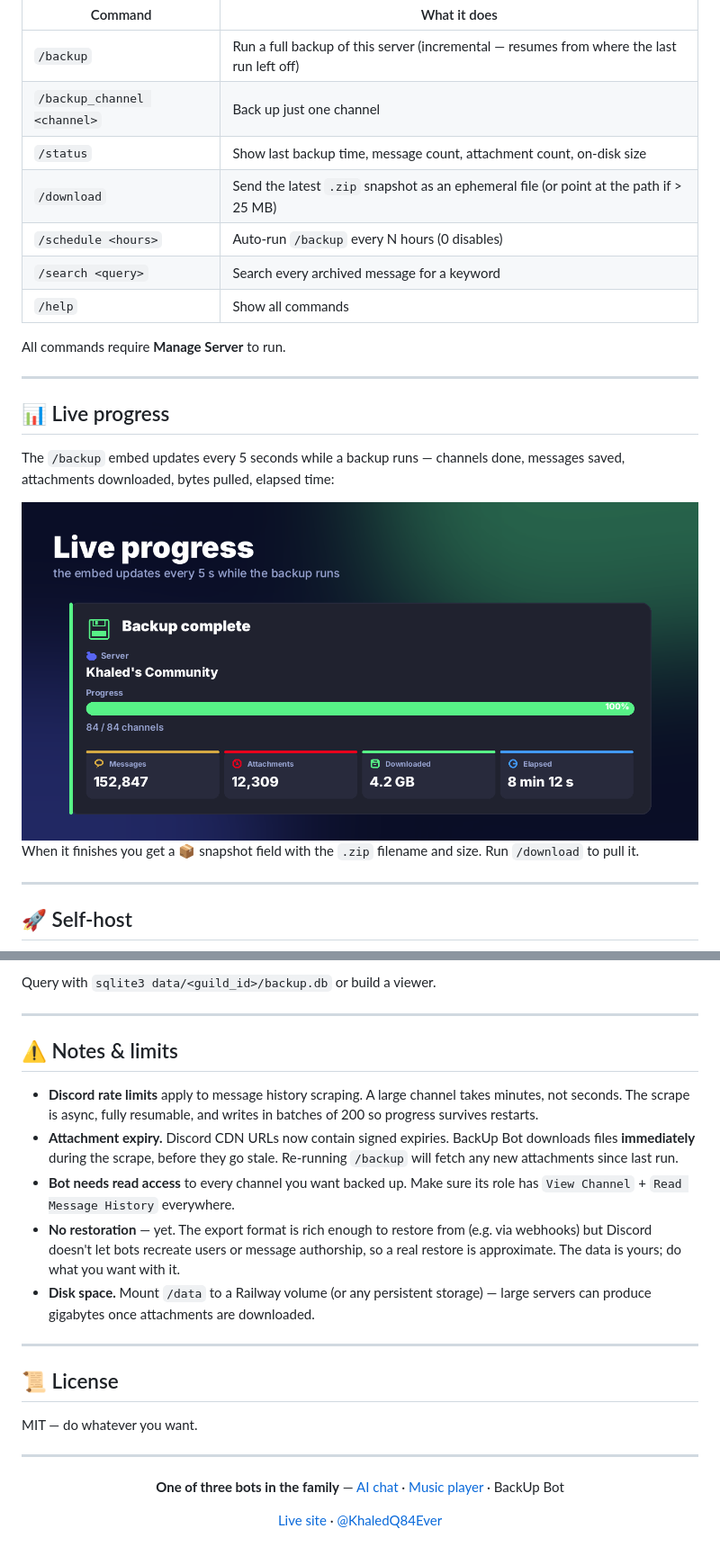
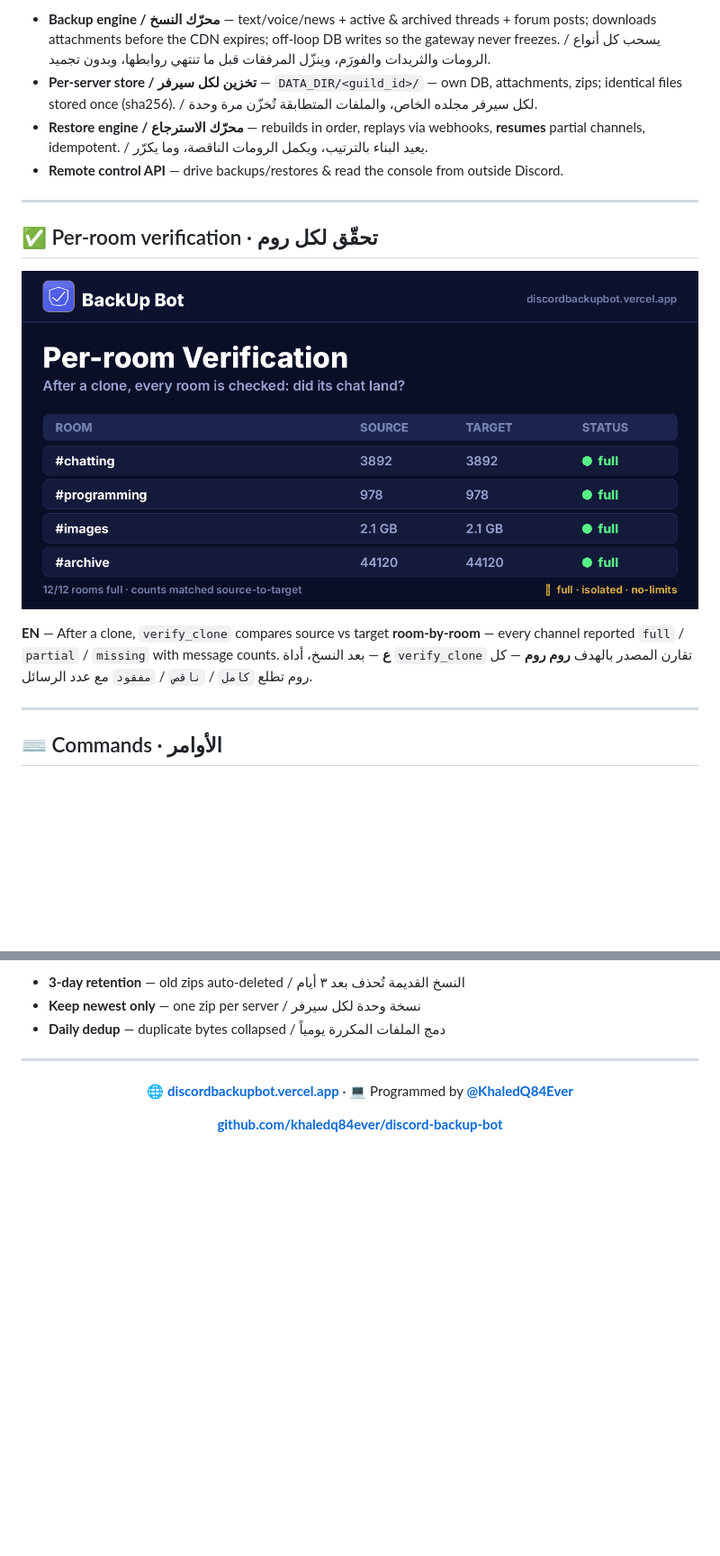
Before and after one commit to khaledq84ever/discord-backup-bot, a Markdown page: README.md, 2 parts joined by grey strips. Shown at 90% size. Rendered like a GitHub page; blank space fills up the shorter version.

```diff
--- a/README.md
+++ b/README.md
@@ -56,29 +48,19 @@ Everything is stored in a **per-guild folder** with a SQLite DB for messages and
 
-| Command | What it does |
-|---|---|
-| `/backup` | Run a full backup of this server (incremental — resumes from where the last run left off) |
-| `/backup_channel <channel>` | Back up just one channel |
-| `/status` | Show last backup time, message count, attachment count, on-disk size |
-| `/download` | Send the latest `.zip` snapshot as an ephemeral file (or point at the path if > 25 MB) |
-| `/schedule <hours>` | Auto-run `/backup` every N hours (0 disables) |
-| `/search <query>` | Search every archived message for a keyword |
-| `/help` | Show all commands |
-
-All commands require **Manage Server** to run.
+- **Backup engine / محرّك النسخ** — text/voice/news + active &amp; archived threads + forum posts; downloads attachments before the CDN expires; off-loop DB writes so the gateway never freezes. / يسحب كل أنواع الرومات والثريدات والفورَم، وينزّل المرفقات قبل ما تنتهي روابطها، وبدون تجميد.
+- **Per-server store / تخزين لكل سيرفر** — `DATA_DIR/<guild_id>/` — own DB, attachments, zips; identical files stored once (sha256). / لكل سيرفر مجلده الخاص، والملفات المتطابقة تُخزّن مرة وحدة.
+- **Restore engine / محرّك الاسترجاع** — rebuilds in order, replays via webhooks, **resumes** partial channels, idempotent. / يعيد البناء بالترتيب، ويكمل الرومات الناقصة، وما يكرّر.
+- **Remote control API** — drive backups/restores &amp; read the console from outside Discord.
 
 ---
 
-## 📊 Live progress
+## ✅ Per-room verification · تحقّق لكل روم
 
-The `/backup` embed updates every 5 seconds while a backup runs — channels done, messages saved, attachments downloaded, bytes pulled, elapsed time:
+![Per-room verify](assets/info/info-04-verify.png)
 
-<div align="center">
-<img src="assets/promo/04-progress.png" alt="Live progress embed" width="100%">
-</div>
-
-When it finishes you get a 📦 snapshot field with the `.zip` filename and size. Run `/download` to pull it.
+**EN** — After a clone, `verify_clone` compares source vs target **room-by-room** — every channel reported `full` / `partial` / `missing` with message counts.
+**ع** — بعد النسخ، أداة `verify_clone` تقارن المصدر بالهدف **روم روم** — كل روم تطلع `كامل` / `ناقص` / `مفقود` مع عدد الرسائل.
 
 ---
 
-## 🚀 Self-host
+## ⌨️ Commands · الأوامر
 
@@ -180,27 +90,13 @@ id, started_at, ended_at, channels, messages, attachments, bytes, error
-Query with `sqlite3 data/<guild_id>/backup.db` or build a viewer.
-
----
-
-## ⚠️ Notes &amp; limits
-
-- **Discord rate limits** apply to message history scraping. A large channel takes minutes, not seconds. The scrape is async, fully resumable, and writes in batches of 200 so progress survives restarts.
-- **Attachment expiry.** Discord CDN URLs now contain signed expiries. BackUp Bot downloads files **immediately** during the scrape, before they go stale. Re-running `/backup` will fetch any new attachments since last run.
-- **Bot needs read access** to every channel you want backed up. Make sure its role has `View Channel` + `Read Message History` everywhere.
-- **No restoration** — yet. The export format is rich enough to restore from (e.g. via webhooks) but Discord doesn't let bots recreate users or message authorship, so a real restore is approximate. The data is yours; do what you want with it.
-- **Disk space.** Mount `/data` to a Railway volume (or any persistent storage) — large servers can produce gigabytes once attachments are downloaded.
-
----
-
-## 📜 License
-
-MIT — do whatever you want.
+- **3-day retention** — old zips auto-deleted / النسخ القديمة تُحذف بعد ٣ أيام
+- **Keep newest only** — one zip per server / نسخة وحدة لكل سيرفر
+- **Daily dedup** — duplicate bytes collapsed / دمج الملفات المكررة يومياً
 
 ---
 
 <div align="center">
 
-**One of three bots in the family** — [AI chat](https://github.com/khaledq84ever/discord-ai-bot) · [Music player](https://github.com/khaledq84ever/discord-music-bot) · BackUp Bot
+🌐 **[discordbackupbot.vercel.app](https://discordbackupbot.vercel.app)** · 💻 Programmed by **[@KhaledQ84Ever](https://x.com/KhaledQ84Ever)**
 
-[Live site](https://backupbot-app.vercel.app) · [@KhaledQ84Ever](https://x.com/KhaledQ84Ever)
+**[github.com/khaledq84ever/discord-backup-bot](https://github.com/khaledq84ever/discord-backup-bot)**
 
 </div>
```
Also changed, not shown: other parts of README.md (+39 -119 lines).
